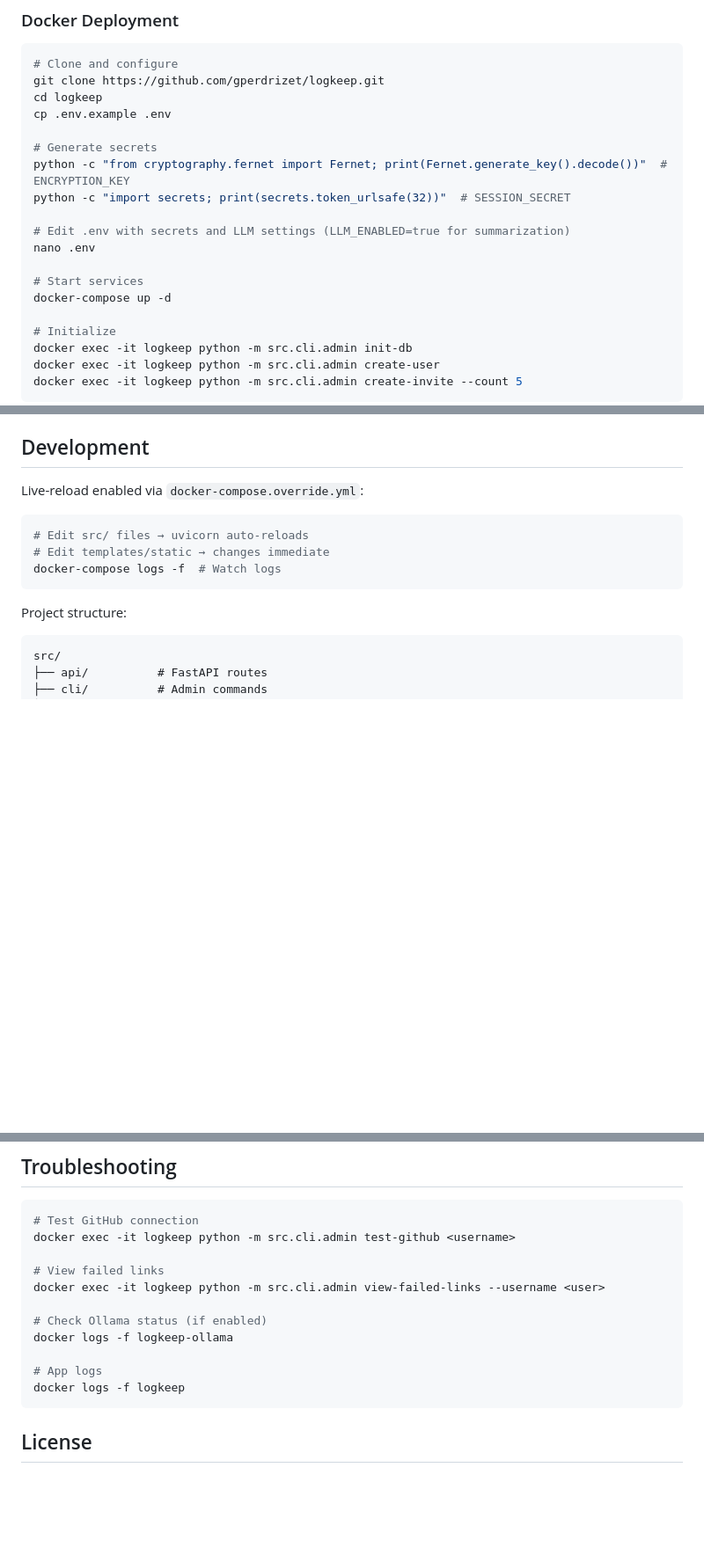
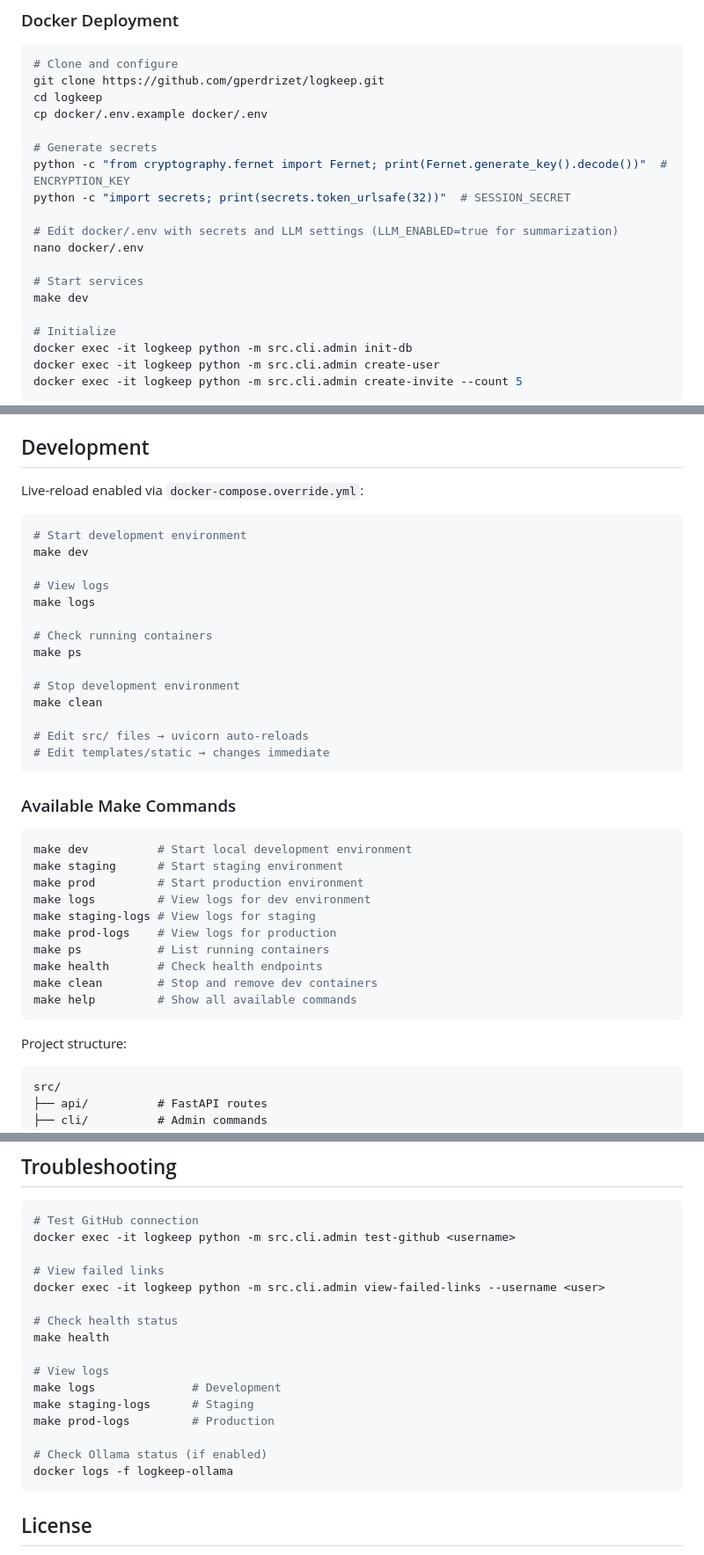
Before and after one commit to gperdrizet/logkeep, a Markdown page: README.md, 3 parts joined by grey strips. Shown: that part at 88% size. Drawn GitHub-style; blank space fills up the shorter version.

Commit message:
Updated to include new Makefile

````diff
--- a/README.md
+++ b/README.md
@@ -36,17 +36,17 @@ LogKeep helps you capture and curate web content from your phone. Submit a link,
 # Clone and configure
 git clone https://github.com/gperdrizet/logkeep.git
 cd logkeep
-cp .env.example .env
+cp docker/.env.example docker/.env
 
 # Generate secrets
 python -c "from cryptography.fernet import Fernet; print(Fernet.generate_key().decode())"  # ENCRYPTION_KEY
 python -c "import secrets; print(secrets.token_urlsafe(32))"  # SESSION_SECRET
 
-# Edit .env with secrets and LLM settings (LLM_ENABLED=true for summarization)
-nano .env
+# Edit docker/.env with secrets and LLM settings (LLM_ENABLED=true for summarization)
+nano docker/.env
 
 # Start services
-docker-compose up -d
+make dev
 
 # Initialize
 docker exec -it logkeep python -m src.cli.admin init-db
@@ -256,9 +256,35 @@ If a deployment fails or causes issues:
 Live-reload enabled via `docker-compose.override.yml`:
 
 ```bash
+# Start development environment
+make dev
+
+# View logs
+make logs
+
+# Check running containers
+make ps
+
+# Stop development environment
+make clean
+
 # Edit src/ files → uvicorn auto-reloads
 # Edit templates/static → changes immediate
-docker-compose logs -f  # Watch logs
+```
+
+### Available Make Commands
+
+```bash
+make dev          # Start local development environment
+make staging      # Start staging environment
+make prod         # Start production environment
+make logs         # View logs for dev environment
+make staging-logs # View logs for staging
+make prod-logs    # View logs for production
+make ps           # List running containers
+make health       # Check health endpoints
+make clean        # Stop and remove dev containers
+make help         # Show all available commands
 ```
 
 Project structure:
@@ -283,11 +309,16 @@ docker exec -it logkeep python -m src.cli.admin test-github <username>
 # View failed links
 docker exec -it logkeep python -m src.cli.admin view-failed-links --username <user>
 
+# Check health status
+make health
+
+# View logs
+make logs              # Development
+make staging-logs      # Staging
+make prod-logs         # Production
+
 # Check Ollama status (if enabled)
 docker logs -f logkeep-ollama
-
-# App logs
-docker logs -f logkeep
 ```
 
 ## License
````
Also changed, not shown: other parts of README.md (+3 -3 lines).
